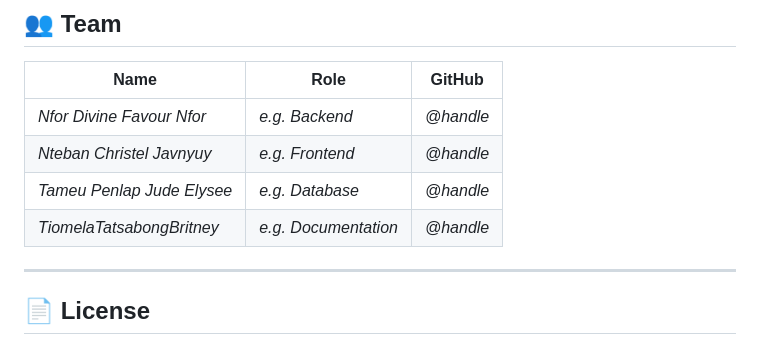
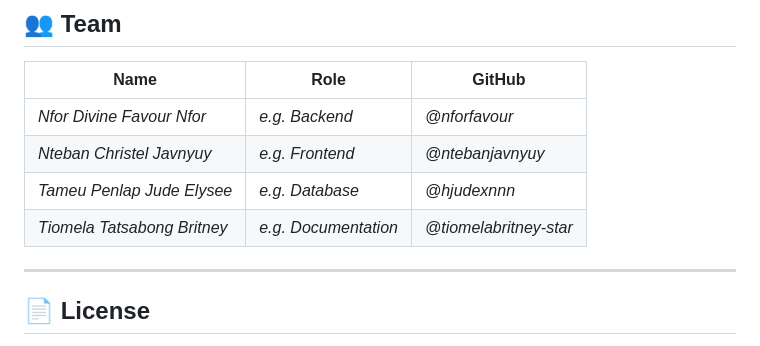
Before and after one commit to nforfavour/SmartBank-Queue-Management-System, a Markdown page: README.md, the part around the change. GitHub-like rendering.

```diff
--- a/README.md
+++ b/README.md
@@ -367,10 +367,10 @@ Please avoid committing directly to `main`.
 
 | Name | Role | GitHub |
 |---|---|---|
-| _Nfor Divine Favour Nfor_ | _e.g. Backend_ | _@handle_ |
-| _Nteban Christel Javnyuy_ | _e.g. Frontend_ | _@handle_ |
-| _Tameu Penlap Jude Elysee_ | _e.g. Database_ | _@handle_ |
-| _TiomelaTatsabongBritney_ | _e.g. Documentation_ | _@handle_ |
+| _Nfor Divine Favour Nfor_ | _e.g. Backend_ | _@nforfavour_ |
+| _Nteban Christel Javnyuy_ | _e.g. Frontend_ | _@ntebanjavnyuy_ |
+| _Tameu Penlap Jude Elysee_ | _e.g. Database_ | _@hjudexnnn_ |
+| _Tiomela Tatsabong Britney_ | _e.g. Documentation_ | _@tiomelabritney-star_ |
 
 
 ---
```
